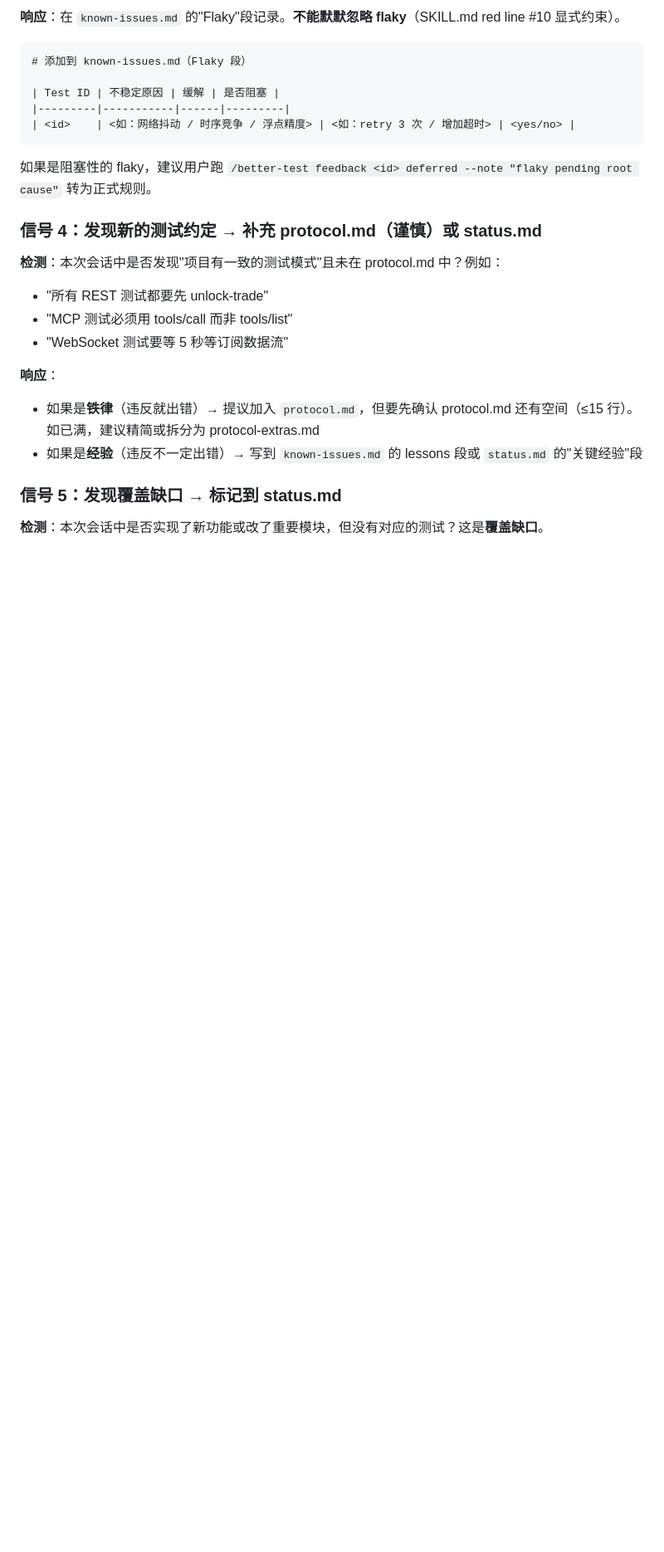
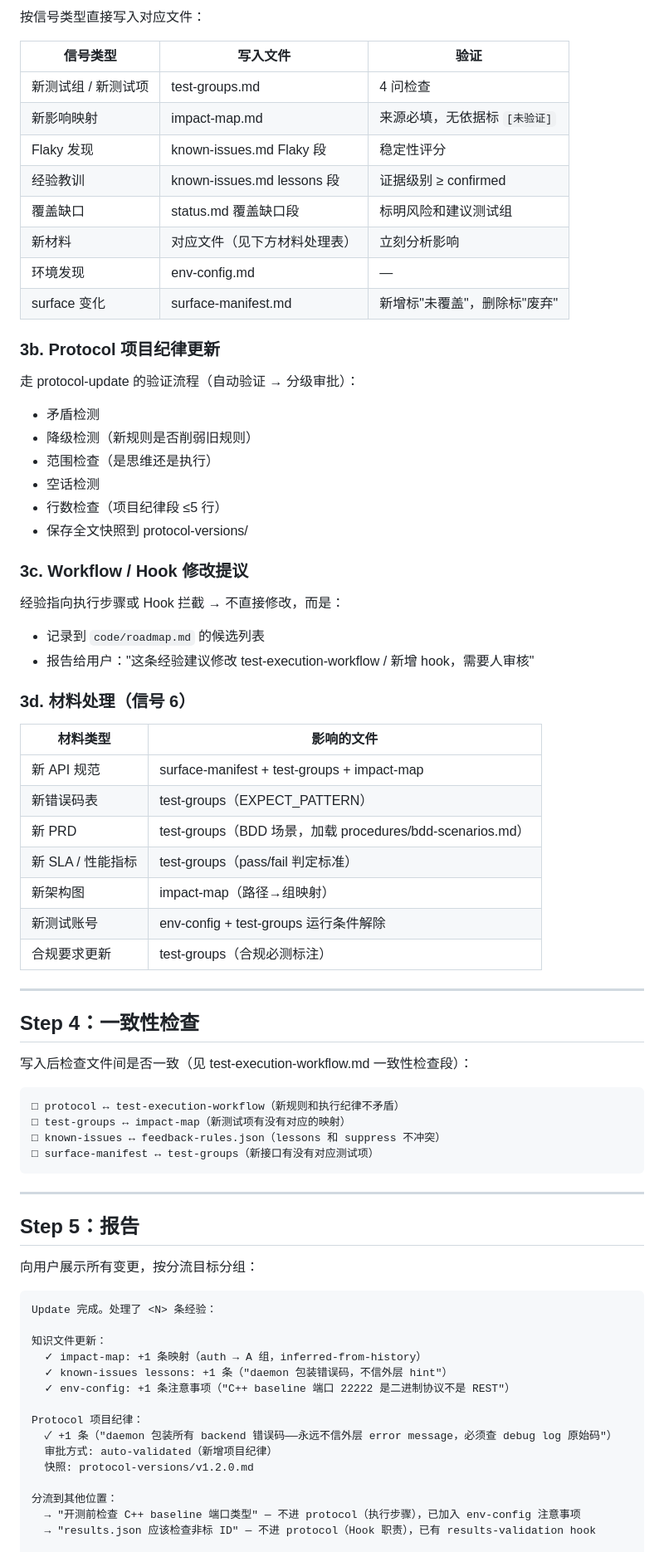
Before and after one commit to d-wwei/better-test, a Markdown page: references/update-workflow.md, the part around one of its changes. Shown at 83% size. Rendered like a GitHub page; blank space fills up the shorter version.

````diff
--- a/references/update-workflow.md
+++ b/references/update-workflow.md
@@ -59,29 +89,78 @@ Update 不是"回顾并总结"，而是**检测信号并响应**。只有明确
 
-**响应**：在 `known-issues.md` 的"Flaky"段记录。**不能默默忽略 flaky**（SKILL.md red line #10 显式约束）。
+按信号类型直接写入对应文件：
 
-```markdown
-# 添加到 known-issues.md（Flaky 段）
+| 信号类型 | 写入文件 | 验证 |
+|---------|---------|------|
+| 新测试组 / 新测试项 | test-groups.md | 4 问检查 |
+| 新影响映射 | impact-map.md | 来源必填，无依据标 `[未验证]` |
+| Flaky 发现 | known-issues.md Flaky 段 | 稳定性评分 |
+| 经验教训 | known-issues.md lessons 段 | 证据级别 ≥ confirmed |
+| 覆盖缺口 | status.md 覆盖缺口段 | 标明风险和建议测试组 |
+| 新材料 | 对应文件（见下方材料处理表） | 立刻分析影响 |
+| 环境发现 | env-config.md | — |
+| surface 变化 | surface-manifest.md | 新增标"未覆盖"，删除标"废弃" |
 
-| Test ID | 不稳定原因 | 缓解 | 是否阻塞 |
-|---------|-----------|------|---------|
-| <id>    | <如：网络抖动 / 时序竞争 / 浮点精度> | <如：retry 3 次 / 增加超时> | <yes/no> |
+### 3b. Protocol 项目纪律更新
+
+走 protocol-update 的验证流程（自动验证 → 分级审批）：
+- 矛盾检测
+- 降级检测（新规则是否削弱旧规则）
+- 范围检查（是思维还是执行）
+- 空话检测
+- 行数检查（项目纪律段 ≤5 行）
+- 保存全文快照到 protocol-versions/
+
+### 3c. Workflow / Hook 修改提议
+
+经验指向执行步骤或 Hook 拦截 → 不直接修改，而是：
+- 记录到 `code/roadmap.md` 的候选列表
+- 报告给用户："这条经验建议修改 test-execution-workflow / 新增 hook，需要人审核"
+
+### 3d. 材料处理（信号 6）
+
+| 材料类型 | 影响的文件 |
+|---------|-----------|
+| 新 API 规范 | surface-manifest + test-groups + impact-map |
+| 新错误码表 | test-groups（EXPECT_PATTERN） |
+| 新 PRD | test-groups（BDD 场景，加载 procedures/bdd-scenarios.md） |
+| 新 SLA / 性能指标 | test-groups（pass/fail 判定标准） |
+| 新架构图 | impact-map（路径→组映射） |
+| 新测试账号 | env-config + test-groups 运行条件解除 |
+| 合规要求更新 | test-groups（合规必测标注） |
+
+---
+
+## Step 4：一致性检查
+
+写入后检查文件间是否一致（见 test-execution-workflow.md 一致性检查段）：
+
+```
+□ protocol ↔ test-execution-workflow（新规则和执行纪律不矛盾）
+□ test-groups ↔ impact-map（新测试项有没有对应的映射）
+□ known-issues ↔ feedback-rules.json（lessons 和 suppress 不冲突）
+□ surface-manifest ↔ test-groups（新接口有没有对应测试项）
 ```
 
-如果是阻塞性的 flaky，建议用户跑 `/better-test feedback <id> deferred --note "flaky pending root cause"` 转为正式规则。
+---
 
-### 信号 4：发现新的测试约定 → 补充 protocol.md（谨慎）或 status.md
+## Step 5：报告
 
-**检测**：本次会话中是否发现"项目有一致的测试模式"且未在 protocol.md 中？例如：
-- "所有 REST 测试都要先 unlock-trade"
-- "MCP 测试必须用 tools/call 而非 tools/list"
-- "WebSocket 测试要等 5 秒等订阅数据流"
+向用户展示所有变更，按分流目标分组：
 
-**响应**：
+```
+Update 完成。处理了 <N> 条经验：
 
-- 如果是**铁律**（违反就出错）→ 提议加入 `protocol.md`，但要先确认 protocol.md 还有空间（≤15 行）。如已满，建议精简或拆分为 protocol-extras.md
-- 如果是**经验**（违反不一定出错）→ 写到 `known-issues.md` 的 lessons 段或 `status.md` 的"关键经验"段
+知识文件更新：
+  ✓ impact-map: +1 条映射（auth → A 组，inferred-from-history）
+  ✓ known-issues lessons: +1 条（"daemon 包装错误码，不信外层 hint"）
+  ✓ env-config: +1 条注意事项（"C++ baseline 端口 22222 是二进制协议不是 REST"）
 
-### 信号 5：发现覆盖缺口 → 标记到 status.md
+Protocol 项目纪律：
+  ✓ +1 条（"daemon 包装所有 backend 错误码——永远不信外层 error message，必须查 debug log 原始码"）
+  审批方式: auto-validated（新增项目纪律）
+  快照: protocol-versions/v1.2.0.md
 
-**检测**：本次会话中是否实现了新功能或改了重要模块，但没有对应的测试？这是**覆盖缺口**。
+分流到其他位置：
+  → "开测前检查 C++ baseline 端口类型" — 不进 protocol（执行步骤），已加入 env-config 注意事项
+  → "results.json 应该检查非标 ID" — 不进 protocol（Hook 职责），已有 results-validation hook
 
````
Also changed, not shown: other parts of references/update-workflow.md (+85 -111 lines).
